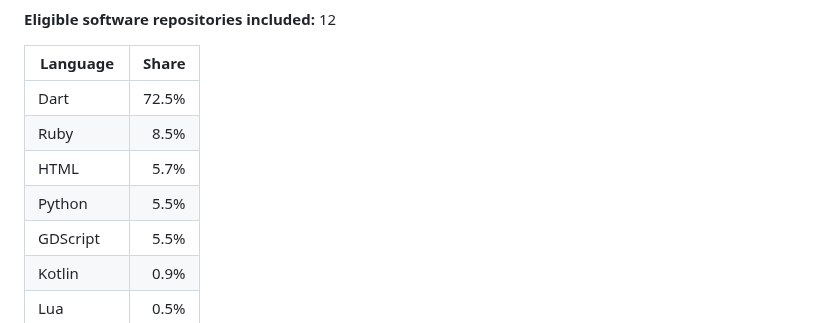
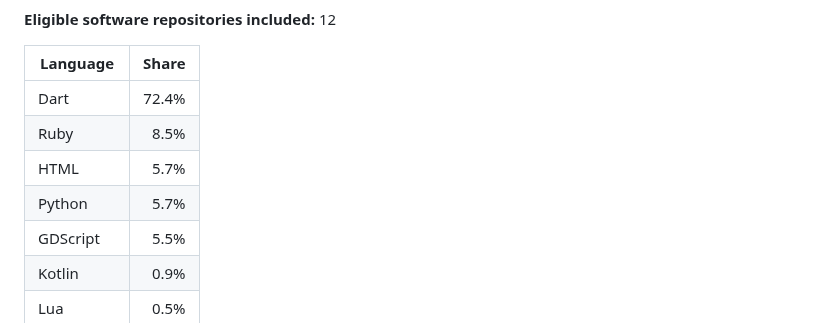
Before and after one commit to jorgeezequiel/jorgeezequiel, a Markdown page: README.md, the part around the change. GitHub-like rendering.

Commit message:
chore: update public language statistics

```diff
--- a/README.md
+++ b/README.md
@@ -65,10 +65,10 @@ Estas estatísticas animadas agregam dados de linguagens de repositórios públi
 
 | Language | Share |
 |---|---:|
-| Dart | 72.5% |
+| Dart | 72.4% |
 | Ruby | 8.5% |
 | HTML | 5.7% |
-| Python | 5.5% |
+| Python | 5.7% |
 | GDScript | 5.5% |
 | Kotlin | 0.9% |
 | Lua | 0.5% |
```
Also changed, not shown: assets/language-stats.gif.
